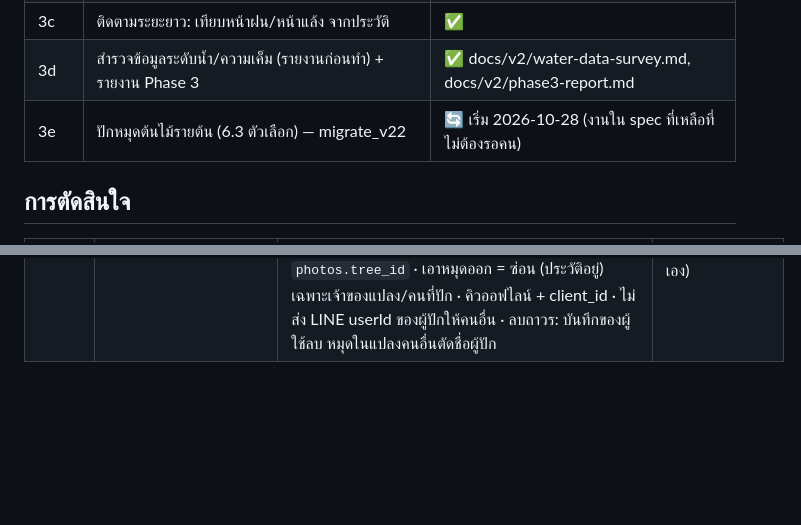
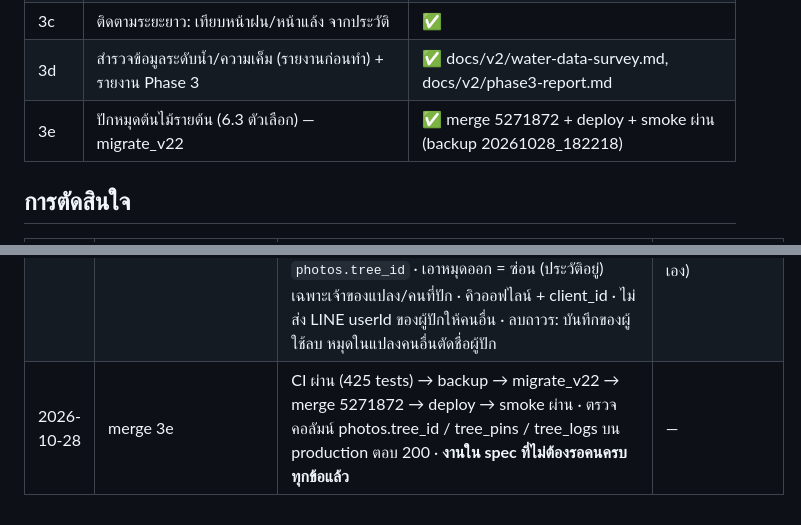
Before and after one commit to CEO-LEO/GEOai, a Markdown page: docs/v2/decisions.md, 2 parts joined by grey strips. GitHub-like rendering; blank space fills up the shorter version.

Commit message:
docs(v2): log 6.3 tree pins merge
Co-Authored-By: Claude Opus 5.5 <noreply@anthropic.com>

```diff
--- a/docs/v2/decisions.md
+++ b/docs/v2/decisions.md
@@ -36,7 +36,7 @@
 | 3b | เตือนฝนหนักแบบบอกจุดเสี่ยงของแปลง + คำแนะนำจากตาราง (แทนข้อความเดิม ไม่เพิ่มจำนวนส่ง) | ✅ (รวมกับ 3a) |
 | 3c | ติดตามระยะยาว: เทียบหน้าฝน/หน้าแล้ง จากประวัติ | ✅ |
 | 3d | สำรวจข้อมูลระดับน้ำ/ความเค็ม (รายงานก่อนทำ) + รายงาน Phase 3 | ✅ docs/v2/water-data-survey.md, docs/v2/phase3-report.md |
-| 3e | ปักหมุดต้นไม้รายต้น (6.3 ตัวเลือก) — migrate_v22 | 🔄 เริ่ม 2026-10-28 (งานใน spec ที่เหลือที่ไม่ต้องรอคน) |
+| 3e | ปักหมุดต้นไม้รายต้น (6.3 ตัวเลือก) — migrate_v22 | ✅ merge 5271872 + deploy + smoke ผ่าน (backup 20261028_182218) |
 
 ## การตัดสินใจ
 
@@ -150,3 +150,4 @@
 | 2026-10-28 | MERIT Hydro (ที่ลุ่มต่ำ) | **ใช้ต่อ ไม่เปลี่ยน** — ตรวจพบว่าใช้เฉพาะ plot_profile โหมดรันคู่ (ไม่แสดงผู้ใช้/ไม่เตือน/ไม่ส่งออก) · เทียบ Global HAND 30 ม. (CC BY 4.0) กับแปลงจริง 22 แปลง: r 0.99 แต่ป้ายลุ่มต่ำตรงกัน 10/22 ค่ากลาง 2.0 vs 5.6 ม. (DEM รวมทรงพุ่ม) · ASF GLO-30 HAND (CC0) ไม่อยู่ใน EE ต้องส่งพิกัดออกนอก | เปลี่ยนแล้วผลแย่ลง · ความเสี่ยงไลเซนส์ต่ำเพราะใช้ภายใน · ทบทวนเมื่อจะแสดงป้ายนี้ให้ผู้ใช้เชิงพาณิชย์ |
 | 2026-10-28 | ปักหมุดต้นไม้ (6.3) — ทำตอนนี้ | เดิมเลื่อนไว้รอผลภาคสนาม · เจ้าของสั่ง "ทำต่อ" ซ้ำหลายรอบขณะงานอื่นรอคนหมด → ทำข้อตัวเลือกที่เหลือข้อเดียวใน spec | ไม่มีงานอื่นใน spec ที่ทำได้ |
 | 2026-10-28 | ออกแบบหมุดต้นไม้ | ปักจาก GPS ตอนยืนที่ต้น (ไม่ใช่แตะแผนที่ — ภาพ 10 ม. เห็นต้นไม่ชัด) · ชื่อ/เลขต้นเป็นตัวระบุหลัก ("ต้นที่ N" อัตโนมัติ) · ต้องอยู่ในขอบเขต ± 15 ม. (แปลงจุดเดียว ≤ 150 ม.) · ≤ 500 ต้น/แปลง · บันทึก 4 ชนิด: อาการ (แท็กเดียวกับรูป) ใส่ปุ๋ย พ่นยา บันทึก — ชื่อปุ๋ย/ยาเป็นข้อความที่ผู้ใช้พิมพ์ ไม่มีคำแนะนำจากระบบ · รูปผูกต้นด้วย `photos.tree_id` · เอาหมุดออก = ซ่อน (ประวัติอยู่) เฉพาะเจ้าของแปลง/คนที่ปัก · คิวออฟไลน์ + client_id · ไม่ส่ง LINE userId ของผู้ปักให้คนอื่น · ลบถาวร: บันทึกของผู้ใช้ลบ หมุดในแปลงคนอื่นตัดชื่อผู้ปัก | spec 6.3 + ข้อ 2.4 (สัญญาณอ่อน, ห้ามแนะนำเอง) |
+| 2026-10-28 | merge 3e | CI ผ่าน (425 tests) → backup → migrate_v22 → merge 5271872 → deploy → smoke ผ่าน · ตรวจคอลัมน์ photos.tree_id / tree_pins / tree_logs บน production ตอบ 200 · **งานใน spec ที่ไม่ต้องรอคนครบทุกข้อแล้ว** | — |
```
